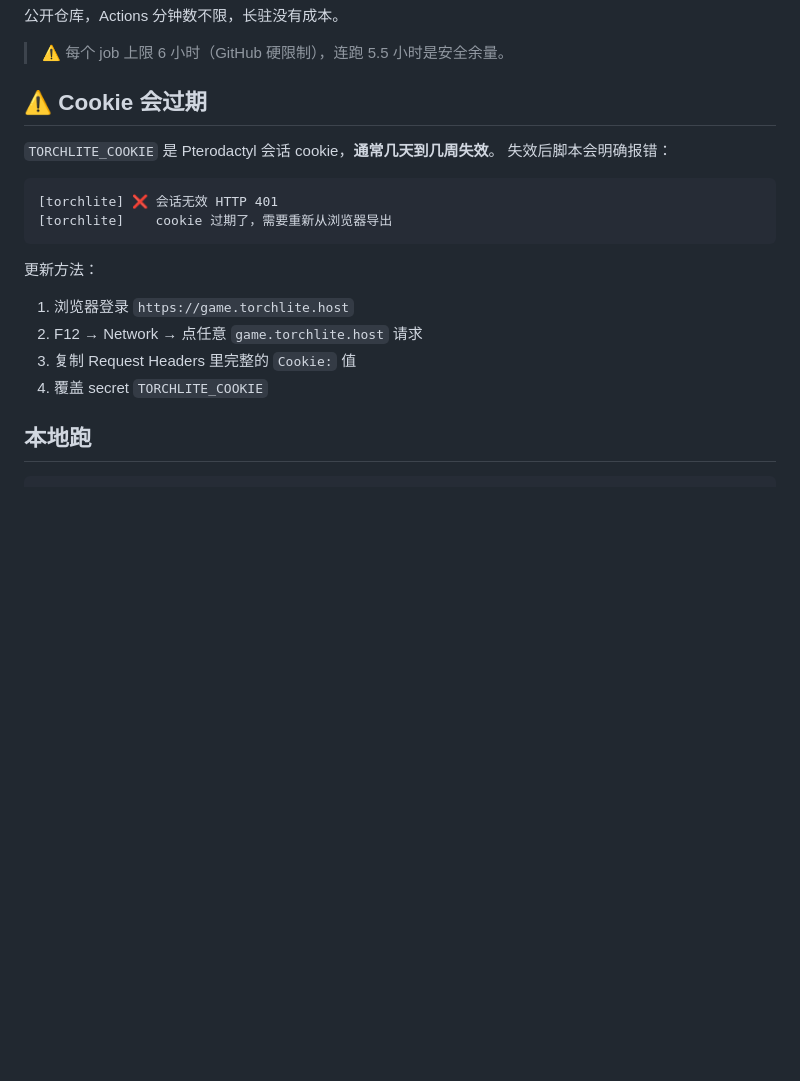
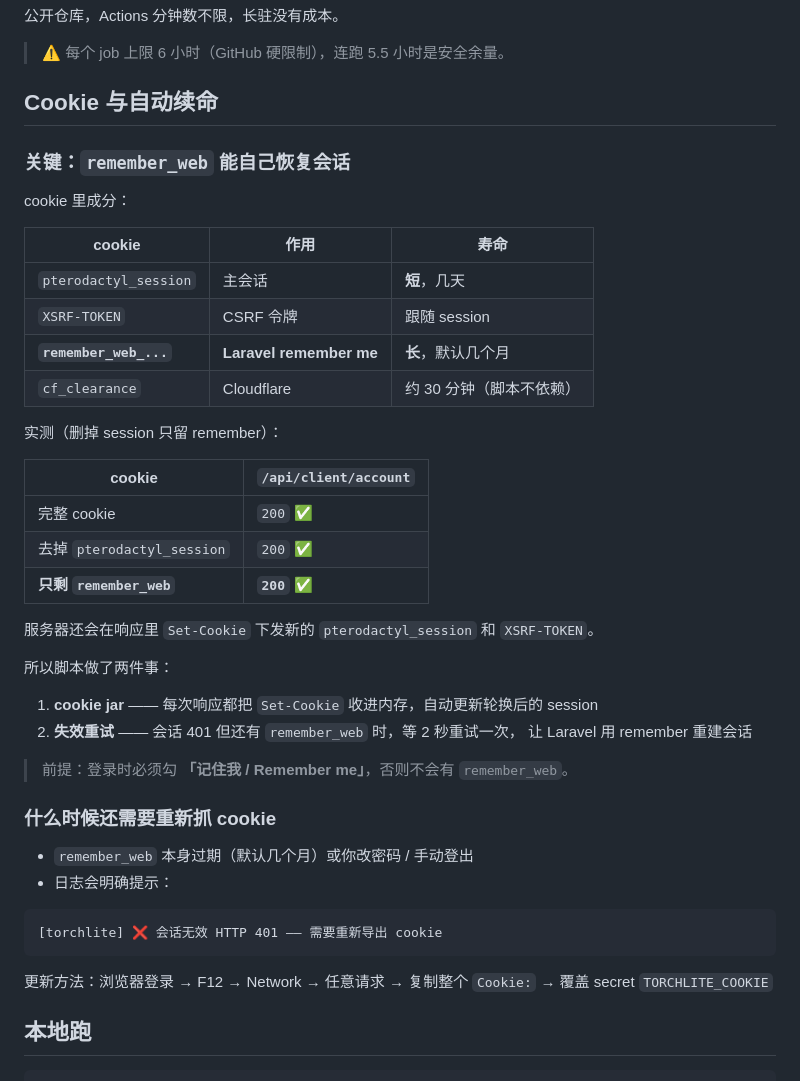
Before and after one commit to zx1447/xuqibaltic, a Markdown page: README.md, the part around the change. GitHub-like rendering; blank space fills up the shorter version.

Commit message:
docs: remember_web 自动续命说明

````diff
--- a/README.md
+++ b/README.md
@@ -88,22 +88,47 @@ while (now < endAt) {
 
 > ⚠️ 每个 job 上限 6 小时（GitHub 硬限制），连跑 5.5 小时是安全余量。
 
-## ⚠️ Cookie 会过期
+## Cookie 与自动续命
 
-`TORCHLITE_COOKIE` 是 Pterodactyl 会话 cookie，**通常几天到几周失效**。
-失效后脚本会明确报错：
+### 关键：`remember_web` 能自己恢复会话
+
+cookie 里成分：
+
+| cookie | 作用 | 寿命 |
+|---|---|---|
+| `pterodactyl_session` | 主会话 | **短**，几天 |
+| `XSRF-TOKEN` | CSRF 令牌 | 跟随 session |
+| **`remember_web_...`** | **Laravel remember me** | **长**，默认几个月 |
+| `cf_clearance` | Cloudflare | 约 30 分钟（脚本不依赖） |
+
+实测（删掉 session 只留 remember）：
+
+| cookie | `/api/client/account` |
+|---|---|
+| 完整 cookie | `200` ✅ |
+| 去掉 `pterodactyl_session` | `200` ✅ |
+| **只剩 `remember_web`** | **`200`** ✅ |
+
+服务器还会在响应里 `Set-Cookie` 下发新的 `pterodactyl_session` 和 `XSRF-TOKEN`。
+
+所以脚本做了两件事：
+
+1. **cookie jar** —— 每次响应都把 `Set-Cookie` 收进内存，自动更新轮换后的 session
+2. **失效重试** —— 会话 401 但还有 `remember_web` 时，等 2 秒重试一次，
+   让 Laravel 用 remember 重建会话
+
+> 前提：登录时必须勾 **「记住我 / Remember me」**，否则不会有 `remember_web`。
+
+### 什么时候还需要重新抓 cookie
+
+- `remember_web` 本身过期（默认几个月）或你改密码 / 手动登出
+- 日志会明确提示：
 
 ```
-[torchlite] ❌ 会话无效 HTTP 401
-[torchlite]    cookie 过期了，需要重新从浏览器导出
+[torchlite] ❌ 会话无效 HTTP 401 —— 需要重新导出 cookie
 ```
 
-更新方法：
-
-1. 浏览器登录 `https://game.torchlite.host`
-2. F12 → Network → 点任意 `game.torchlite.host` 请求
-3. 复制 Request Headers 里完整的 `Cookie:` 值
-4. 覆盖 secret `TORCHLITE_COOKIE`
+更新方法：浏览器登录 → F12 → Network → 任意请求 → 复制整个 `Cookie:` → 覆盖 secret `TORCHLITE_COOKIE`
 
 ## 本地跑
 
````
